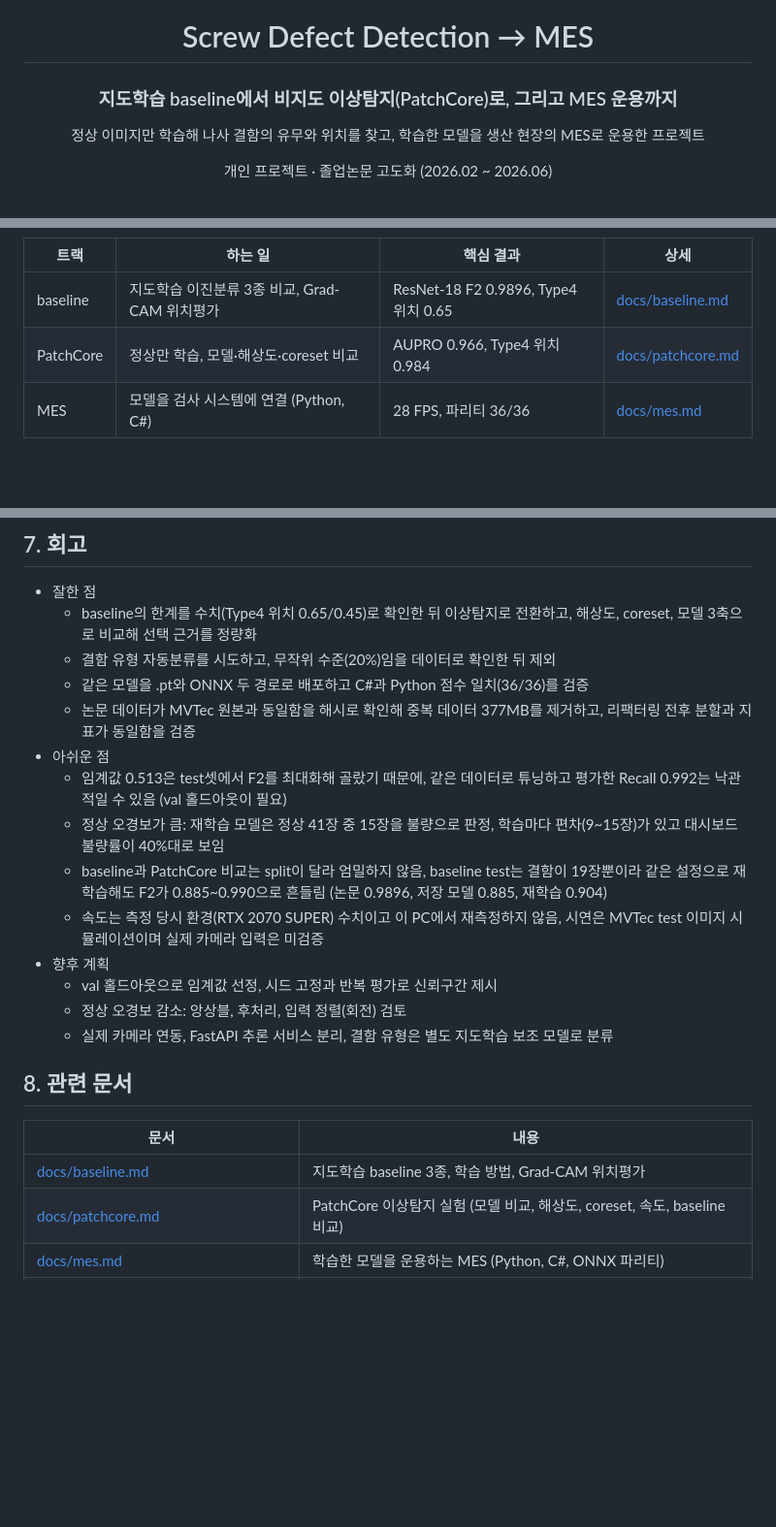
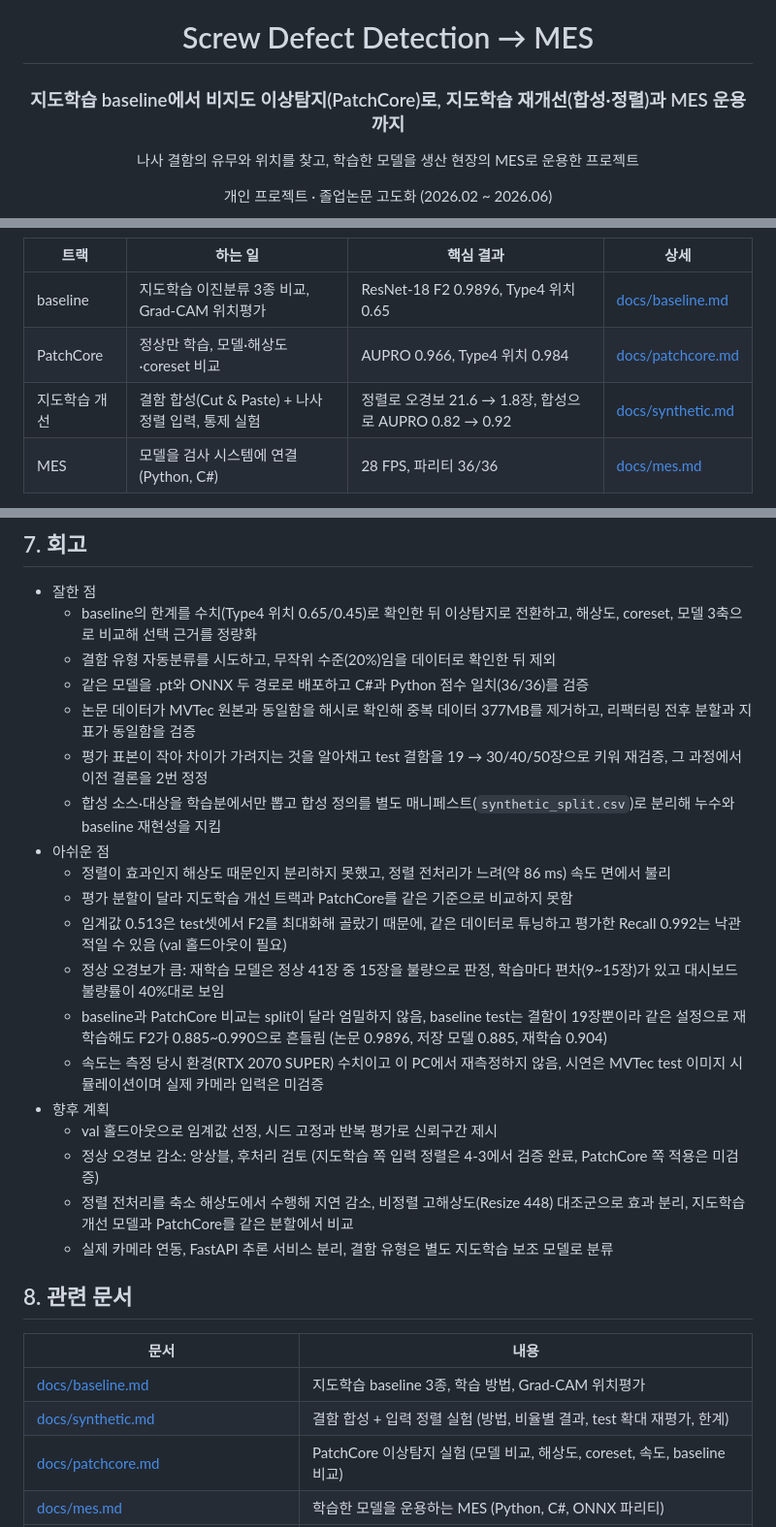
Before and after one commit to hmy7788/screw-defect-mes, a Markdown page: README.md, 3 parts joined by grey strips. Shown at 97% size. Drawn GitHub-style; blank space fills up the shorter version.

```diff
--- a/README.md
+++ b/README.md
@@ -1,9 +1,9 @@
 <div align="center">
 
 # Screw Defect Detection → MES
-### 지도학습 baseline에서 비지도 이상탐지(PatchCore)로, 그리고 MES 운용까지
+### 지도학습 baseline에서 비지도 이상탐지(PatchCore)로, 지도학습 재개선(합성·정렬)과 MES 운용까지
 
-정상 이미지만 학습해 나사 결함의 유무와 위치를 찾고, 학습한 모델을 생산 현장의 MES로 운용한 프로젝트
+나사 결함의 유무와 위치를 찾고, 학습한 모델을 생산 현장의 MES로 운용한 프로젝트
 
 개인 프로젝트 · 졸업논문 고도화 (2026.02 ~ 2026.06)
 
@@ -67,6 +75,7 @@ flowchart LR
 |---|---|---|---|
 | baseline | 지도학습 이진분류 3종 비교, Grad-CAM 위치평가 | ResNet-18 F2 0.9896, Type4 위치 0.65 | [docs/baseline.md](docs/baseline.md) |
 | PatchCore | 정상만 학습, 모델·해상도·coreset 비교 | AUPRO 0.966, Type4 위치 0.984 | [docs/patchcore.md](docs/patchcore.md) |
+| 지도학습 개선 | 결함 합성(Cut & Paste) + 나사 정렬 입력, 통제 실험 | 정렬로 오경보 21.6 → 1.8장, 합성으로 AUPRO 0.82 → 0.92 | [docs/synthetic.md](docs/synthetic.md) |
 | MES | 모델을 검사 시스템에 연결 (Python, C#) | 28 FPS, 파리티 36/36 | [docs/mes.md](docs/mes.md) |
 
 - 코드: `src/supervised`(baseline), `src/anomaly`(이상탐지), 실행 스크립트는 `experiments/`, 모든 경로는 `src/common/paths.py` 기준
@@ -138,14 +173,19 @@ flowchart LR
   - 결함 유형 자동분류를 시도하고, 무작위 수준(20%)임을 데이터로 확인한 뒤 제외
   - 같은 모델을 .pt와 ONNX 두 경로로 배포하고 C#과 Python 점수 일치(36/36)를 검증
   - 논문 데이터가 MVTec 원본과 동일함을 해시로 확인해 중복 데이터 377MB를 제거하고, 리팩터링 전후 분할과 지표가 동일함을 검증
+  - 평가 표본이 작아 차이가 가려지는 것을 알아채고 test 결함을 19 → 30/40/50장으로 키워 재검증, 그 과정에서 이전 결론을 2번 정정
+  - 합성 소스·대상을 학습분에서만 뽑고 합성 정의를 별도 매니페스트(`synthetic_split.csv`)로 분리해 누수와 baseline 재현성을 지킴
 - 아쉬운 점
+  - 정렬이 효과인지 해상도 때문인지 분리하지 못했고, 정렬 전처리가 느려(약 86 ms) 속도 면에서 불리
+  - 평가 분할이 달라 지도학습 개선 트랙과 PatchCore를 같은 기준으로 비교하지 못함
   - 임계값 0.513은 test셋에서 F2를 최대화해 골랐기 때문에, 같은 데이터로 튜닝하고 평가한 Recall 0.992는 낙관적일 수 있음 (val 홀드아웃이 필요)
   - 정상 오경보가 큼: 재학습 모델은 정상 41장 중 15장을 불량으로 판정, 학습마다 편차(9~15장)가 있고 대시보드 불량률이 40%대로 보임
   - baseline과 PatchCore 비교는 split이 달라 엄밀하지 않음, baseline test는 결함이 19장뿐이라 같은 설정으로 재학습해도 F2가 0.885~0.990으로 흔들림 (논문 0.9896, 저장 모델 0.885, 재학습 0.904)
   - 속도는 측정 당시 환경(RTX 2070 SUPER) 수치이고 이 PC에서 재측정하지 않음, 시연은 MVTec test 이미지 시뮬레이션이며 실제 카메라 입력은 미검증
 - 향후 계획
   - val 홀드아웃으로 임계값 선정, 시드 고정과 반복 평가로 신뢰구간 제시
-  - 정상 오경보 감소: 앙상블, 후처리, 입력 정렬(회전) 검토
+  - 정상 오경보 감소: 앙상블, 후처리 검토 (지도학습 쪽 입력 정렬은 4-3에서 검증 완료, PatchCore 쪽 적용은 미검증)
+  - 정렬 전처리를 축소 해상도에서 수행해 지연 감소, 비정렬 고해상도(Resize 448) 대조군으로 효과 분리, 지도학습 개선 모델과 PatchCore를 같은 분할에서 비교
   - 실제 카메라 연동, FastAPI 추론 서비스 분리, 결함 유형은 별도 지도학습 보조 모델로 분류
 
 ## 8. 관련 문서
@@ -153,6 +193,7 @@ flowchart LR
 | 문서 | 내용 |
 |---|---|
 | [docs/baseline.md](docs/baseline.md) | 지도학습 baseline 3종, 학습 방법, Grad-CAM 위치평가 |
+| [docs/synthetic.md](docs/synthetic.md) | 결함 합성 + 입력 정렬 실험 (방법, 비율별 결과, test 확대 재평가, 한계) |
 | [docs/patchcore.md](docs/patchcore.md) | PatchCore 이상탐지 실험 (모델 비교, 해상도, coreset, 속도, baseline 비교) |
 | [docs/mes.md](docs/mes.md) | 학습한 모델을 운용하는 MES (Python, C#, ONNX 파리티) |
 | [docs/overview.md](docs/overview.md) | 레포 구조, 데이터, 환경, 실행 명령, 진행 현황 |
```
Also changed, not shown: other parts of README.md (+35 -1 lines), docs/images/aligned_input.png (added), docs/images/synthetic_gradcam_align.png (added), docs/images/synthetic_ratio_chart.png (added), docs/images/synthetic_samples.png (added).
